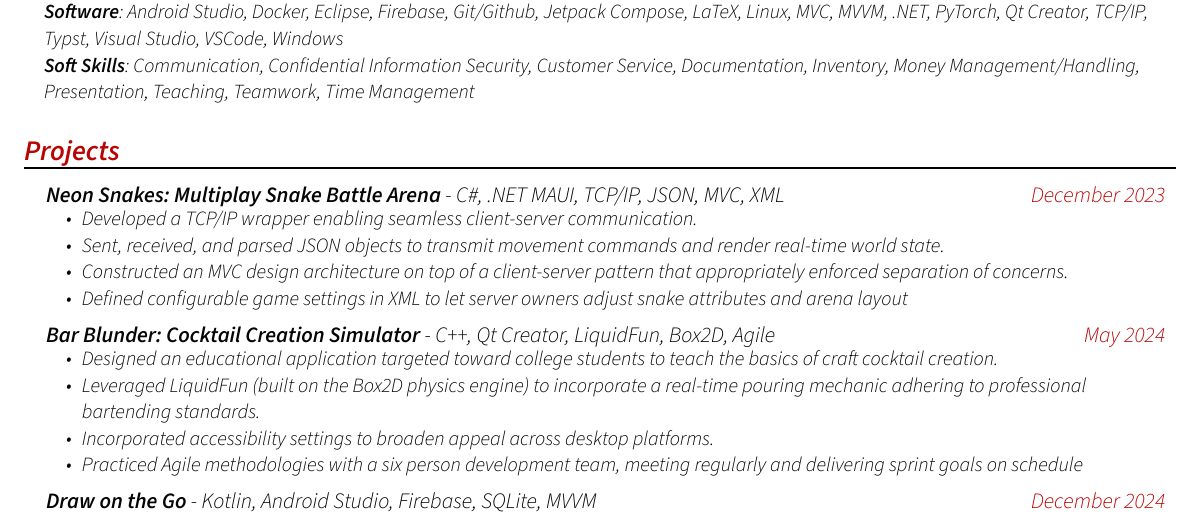
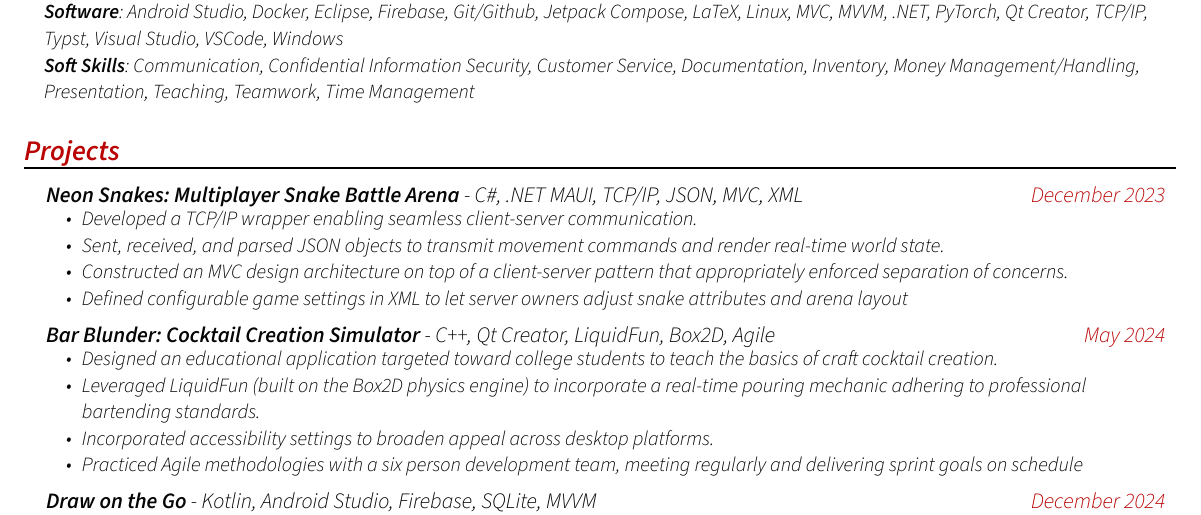
Before and after one commit to ParkerMiddleton/Resume, a Typst document (resume.typ): part of the page, cut so that both start at the same text. Compiled offline with Typst 0.15.

Commit message:
Small typos

```diff
--- a/resume.typ
+++ b/resume.typ
@@ -55,7 +55,7 @@
 
 #v(0.4em)
 #project_item(
-  name: "Neon Snakes: Multiplay Snake Battle Arena",
+  name: "Neon Snakes: Multiplayer Snake Battle Arena",
   tech_used: "C#, .NET MAUI, TCP/IP, JSON, MVC, XML",
   date: "December 2023",
   "Developed a TCP/IP wrapper enabling seamless client-server communication.",
```
